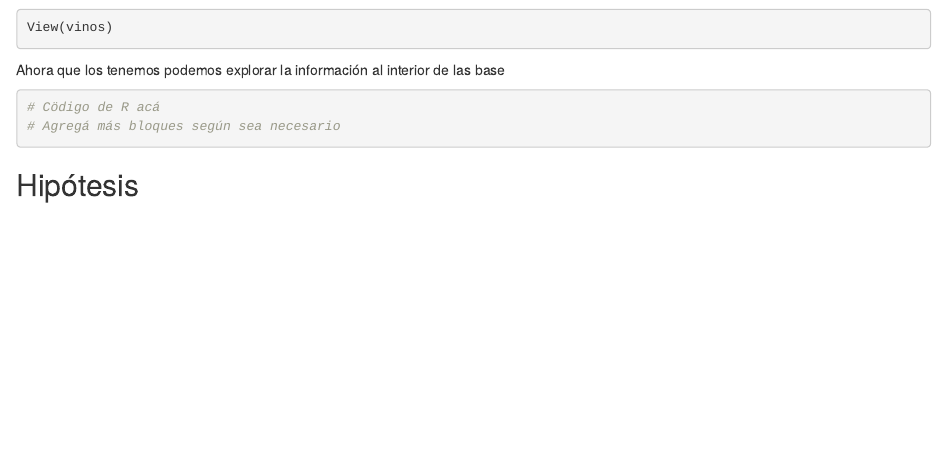
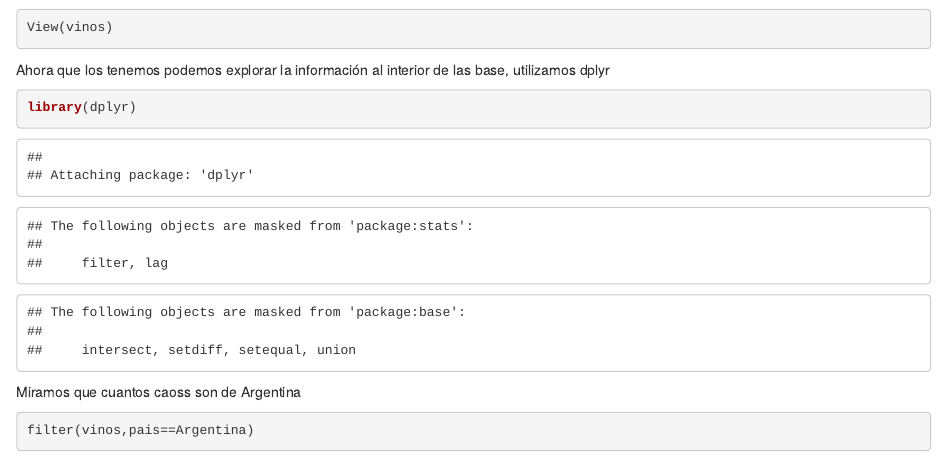
Before and after one commit to DiploDatosUNAB/informe-grupo-22, an R Markdown document (informe_Grupa22.Rmd): the page in a window 1100 px wide, from 580 px down. Rendered offline with R 4.5, knitr and Pandoc, with nearby package versions; some code elsewhere in the file could not run offline.

Commit message:
Comenzando a explorar la bases

````diff
--- a/informe_Grupa22.Rmd
+++ b/informe_Grupa22.Rmd
@@ -33,8 +33,17 @@ View(vinos)
 
 ```
 
-Ahora que los tenemos podemos explorar la información al interior de las base
+Ahora que los tenemos podemos explorar la información al interior de las base, utilizamos dplyr
 
+```{r}
+library(dplyr)
+
+```
+Miramos que cuantos caoss son de Argentina
+
+```{r}
+filter(vinos,pais==Argentina)
+```
 
 
 
````
